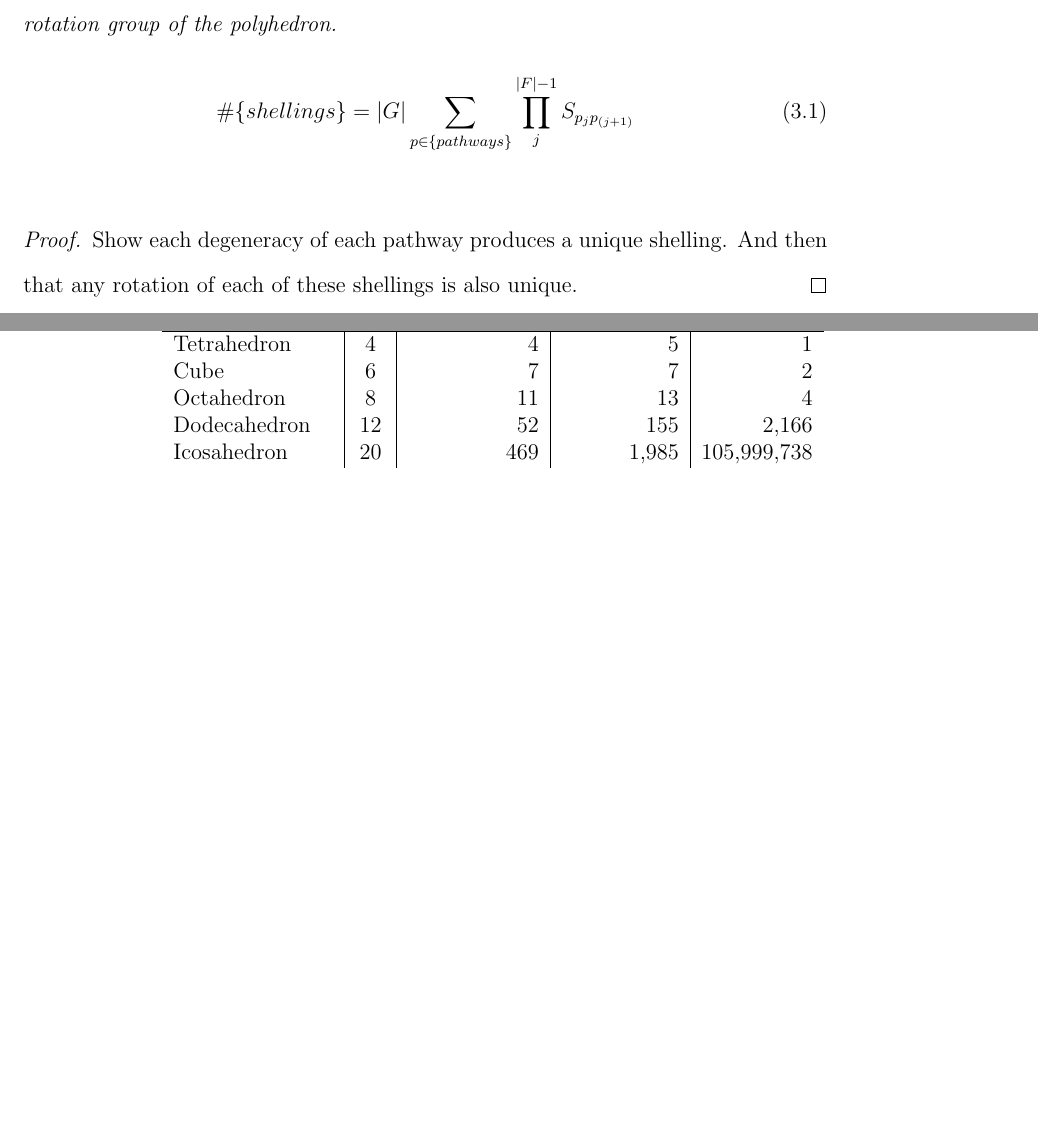
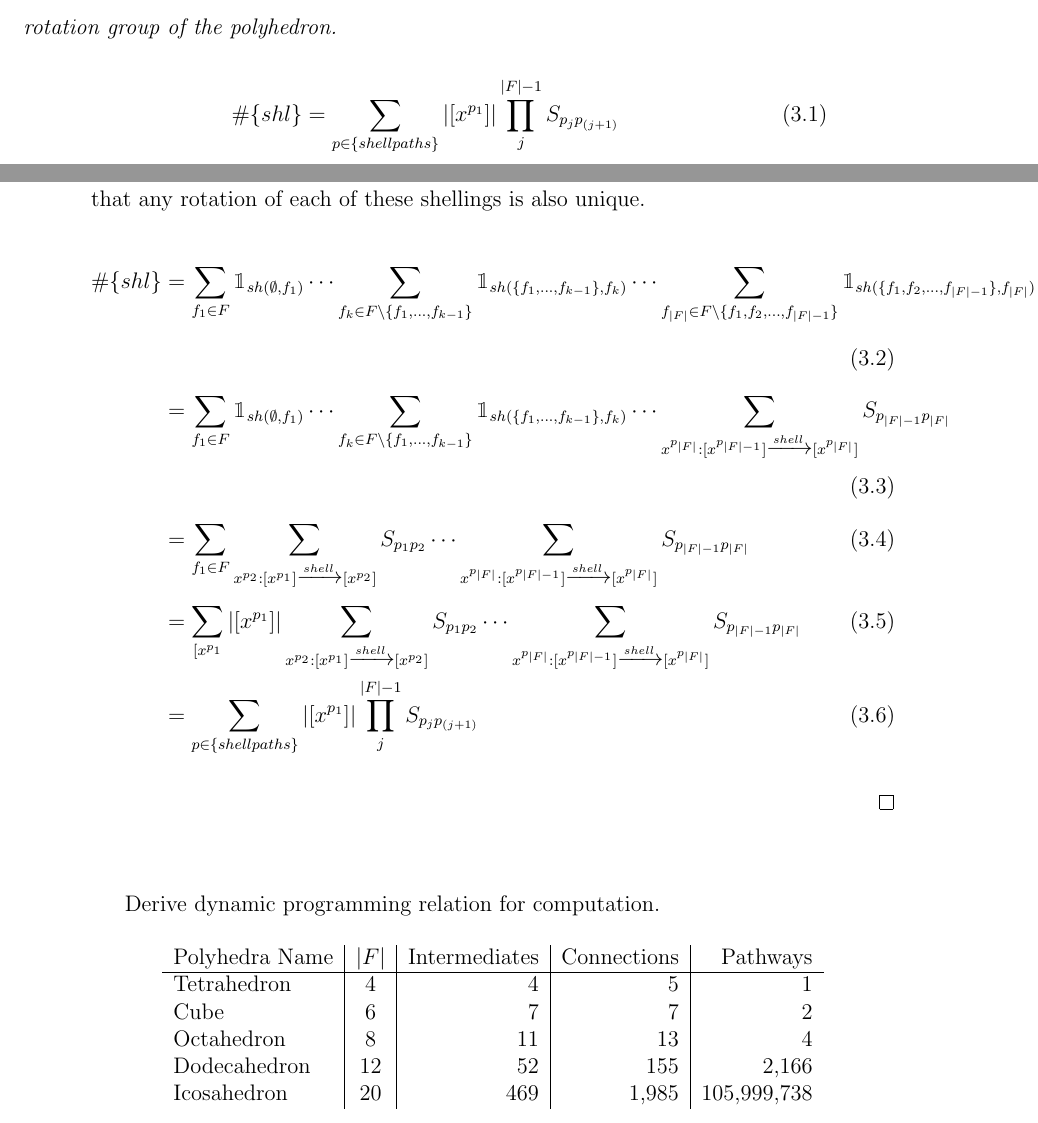
Before and after one commit to Danie1Johnson/thesis, a LaTeX thesis (thesis.tex, which reads content/bg_enumeration.tex): two parts of pages 64 and 65 of 95, joined at a grey line, cut so that both start at the same text, the shorter picture padded with empty space. Compiled offline with pdfLaTeX.

Commit message:
shelling enumeration proof added.

```diff
--- a/content/bg_enumeration.tex
+++ b/content/bg_enumeration.tex
@@ -172,11 +172,18 @@ A shelling order cannot be fixed by a polyhedral rotation.
 \begin{mythm}
 The total number of shellings for a polyhedral complex generated by a polyhedron is the number of shellable building game pathways times the order of the rotation group of the polyhedron.
 \begin{align}
-\#\{shellings\} &= |G|\sum_{p \in \{pathways\}}\prod_j^{|F|-1}S_{p_jp_{(j+1)}}
+\#\{shl\} &= \sum_{p \in \{shell paths\}}|[x^{p_1}]|\prod_j^{|F|-1}S_{p_jp_{(j+1)}}
 \end{align}
 \end{mythm}
 \begin{proof}
 Show each degeneracy of each pathway produces a unique shelling. And then that any rotation of each of these shellings is also unique.
+\begin{align}
+\#\{shl\} &= \sum_{f_1 \in F} \mathbbm{1}_{sh(\emptyset,f_1)} \cdots\sum_{f_k \in F\setminus \{f_1,\dots,f_{k-1}\}} \mathbbm{1}_{sh(\{f_1,\dots,f_{k-1}\}, f_k)}\cdots \sum_{f_{|F|} \in F\setminus \{f_1, f_2, \dots, f_{|F|-1}\}}\mathbbm{1}_{sh(\{f_1, f_2, \dots, f_{|F|-1}\},f_{|F|})}  \\
+&= \sum_{f_1 \in F} \mathbbm{1}_{sh(\emptyset,f_1)} \cdots\sum_{f_k \in F\setminus \{f_1,\dots,f_{k-1}\}} \mathbbm{1}_{sh(\{f_1,\dots,f_{k-1}\}, f_k)}\cdots \sum_{x^{p_{|F|}}: [x^{p_{|F|-1}}] \xrightarrow{shell} [x^{p_{|F|}}]} S_{p_{|F|-1}p_{|F|}}  \\
+&= \sum_{f_1 \in F} \sum_{x^{p_2}: [x^{p_1}] \xrightarrow{shell} [x^{p_2}]} S_{p_{1}p_{2}}  \cdots \sum_{x^{p_{|F|}}: [x^{p_{|F|-1}}] \xrightarrow{shell} [x^{p_{|F|}}]} S_{p_{|F|-1}p_{|F|}}  \\
+&= \sum_{[x^{p_1}} |[x^{p_1}]| \sum_{x^{p_2}: [x^{p_1}] \xrightarrow{shell} [x^{p_2}]} S_{p_{1}p_{2}}  \cdots \sum_{x^{p_{|F|}}: [x^{p_{|F|-1}}] \xrightarrow{shell} [x^{p_{|F|}}]} S_{p_{|F|-1}p_{|F|}}  \\
+&= \sum_{p \in \{shell paths\}}|[x^{p_1}]|\prod_j^{|F|-1}S_{p_jp_{(j+1)}}
+\end{align}
 \end{proof}
 
 Derive dynamic programming relation for computation.
```
Also changed, not shown: thesis.pdf, 2 other files.
